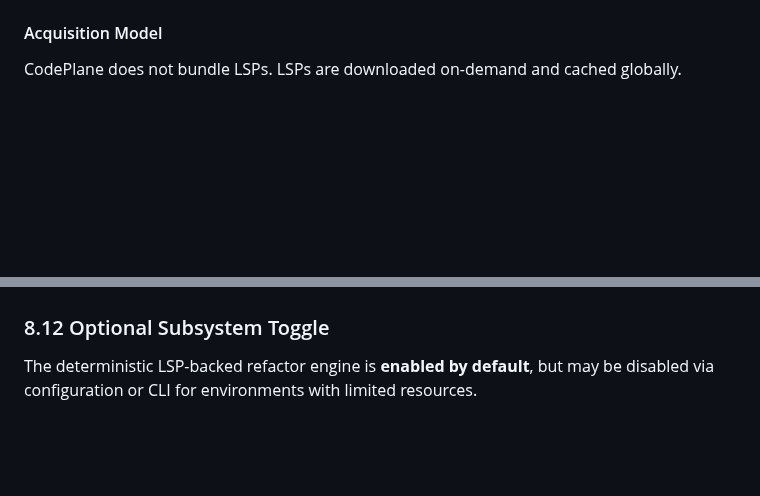
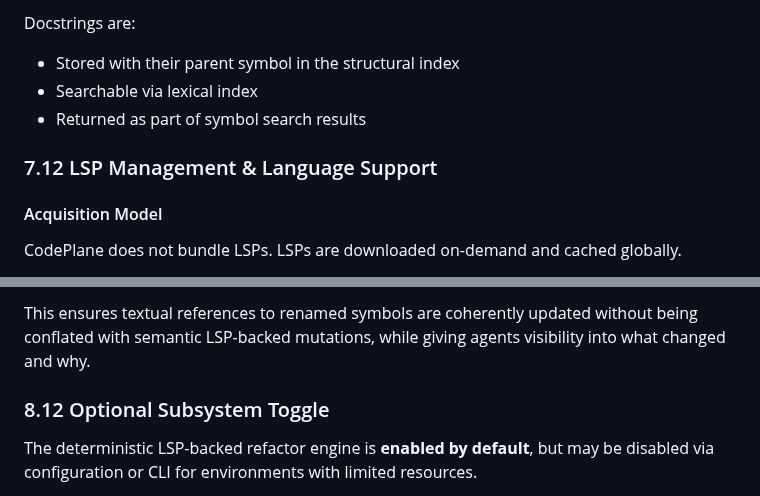
Before and after one commit to dfinson/codeplane, a Markdown page: SPEC.md, 2 parts joined by grey strips. Drawn GitHub-style; blank space fills up the shorter version.

```diff
--- a/SPEC.md
+++ b/SPEC.md
@@ -717,3 +781,9 @@ Targeted lexical search is indexed, scoped, structured, deterministic.
+Docstrings are:
+- Stored with their parent symbol in the structural index
+- Searchable via lexical index
+- Returned as part of symbol search results
+
+### 7.12 LSP Management & Language Support
 
 #### Acquisition Model
 
@@ -1092,3 +1224,4 @@ This ensures textual references to renamed symbols are coherently updated withou
+This ensures textual references to renamed symbols are coherently updated without being conflated with semantic LSP-backed mutations, while giving agents visibility into what changed and why.
 
 ### 8.12 Optional Subsystem Toggle
 
```
Also changed, not shown: other parts of SPEC.md (+139 -13 lines).
